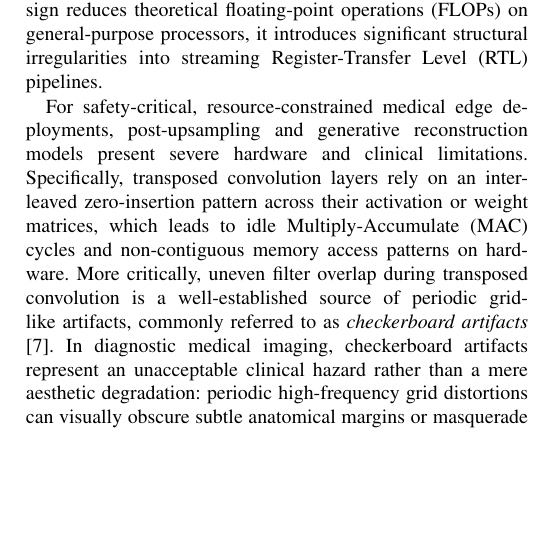
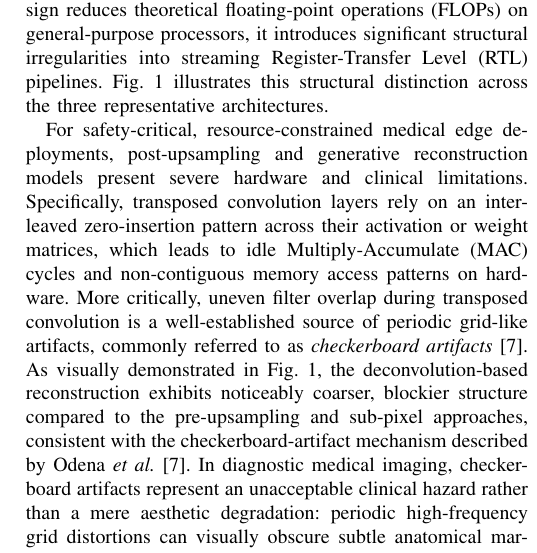
Before and after one commit to datascience180806/medical_images_resolution, a LaTeX paper (Medical_SR_hardware_paper/GTSD2026-193-IEEE/Section2_Related_work.tex): part of one column of page 1 of 3, cut so that both start at the same text, the shorter picture padded with empty space. Compiled offline with pdfLaTeX; a missing font is replaced by an installed copy or a similar font; a LaTeX package or settings file that is missing is left out.

Commit message:
docs(paper): insert upsample_methods_2x figure and in-text references into Section 2-A

```diff
--- a/Medical_SR_hardware_paper/GTSD2026-193-IEEE/Section2_Related_work.tex
+++ b/Medical_SR_hardware_paper/GTSD2026-193-IEEE/Section2_Related_work.tex
@@ -19,6 +19,5 @@
 
 Over the past decade, deep learning architectures for Single Image Super-Resolution (SISR) have undergone substantial evolution, which can be categorized primarily by the spatial positioning of their upsampling operations: \textit{pre-upsampling} and \textit{post-upsampling} frameworks \cite{yang2019deep, liu2025comprehensive}.
 
-In early pre-upsampling architectures, exemplified by SRCNN \cite{dong2014learning} and VDSR \cite{kim2016accurate}, the Low-Resolution (LR) input image is first interpolated to the target High-Resolution (HR) spatial grid using traditional bicubic interpolation before entering the neural network. Consequently, the convolutional layers operate solely as a non-linear mapping engine dedicated to reconstructing lost high-frequency spatial components. Because all hidden layers maintain a uniform spatial resolution throughout the network pipeline, pre-upsampling models establish a highly regular, strictly feed-forward streaming dataflow. From a hardware design perspective, this dimensional uniformity eliminates multi-rate clock domain crossings and complex spatial re-indexing, thereby substantially simplifying streaming on-chip line buffer and pipelined compute architectures. Conversely, post-upsampling frameworks, pioneered by FSRCNN \cite{dong2016accelerating} and ESPCN \cite{shi2016real}, perform feature extraction directly within the compact LR coordinate space and defer spatial magnification to the final stage via transposed convolution (deconvolution) or sub-pixel convolution (PixelShuffle). Although this design reduces theoretical floating-point operations (FLOPs) on general-purpose processors, it introduces significant structural irregularities into streaming Register-Transfer Level (RTL) pipelines.
+In early pre-upsampling architectures, exemplified by SRCNN \cite{dong2014learning} and VDSR \cite{kim2016accurate}, the Low-Resolution (LR) input image is first interpolated to the target High-Resolution (HR) spatial grid using traditional bicubic interpolation before entering the neural network. Consequently, the convolutional layers operate solely as a non-linear mapping engine dedicated to reconstructing lost high-frequency spatial components. Because all hidden layers maintain a uniform spatial resolution throughout the network pipeline, pre-upsampling models establish a highly regular, strictly feed-forward streaming dataflow. From a hardware design perspective, this dimensional uniformity eliminates multi-rate clock domain crossings and complex spatial re-indexing, thereby substantially simplifying streaming on-chip line buffer and pipelined compute architectures. Conversely, post-upsampling frameworks, pioneered by FSRCNN \cite{dong2016accelerating} and ESPCN \cite{shi2016real}, perform feature extraction directly within the compact LR coordinate space and defer spatial magnification to the final stage via transposed convolution (deconvolution) or sub-pixel convolution (PixelShuffle). Although this design reduces theoretical floating-point operations (FLOPs) on general-purpose processors, it introduces significant structural irregularities into streaming Register-Transfer Level (RTL) pipelines. Fig.~\ref{fig:sr_paradigms} illustrates this structural distinction across the three representative architectures.
 
-For safety-critical, resource-constrained medical edge deployments, post-upsampling and generative reconstruction models present severe hardware and clinical limitations. Specifically, transposed convolution layers rely on an interleaved zero-insertion pattern across their activation or weight matrices, which leads to idle Multiply-Accumulate (MAC) cycles and non-contiguous memory access patterns on hardware. More critically, uneven filter overlap during transposed convolution is a well-established source of periodic grid-like artifacts, commonly referred to as \textit{checkerboard artifacts} \cite{odena2016deconvolution}. In diagnostic medical imaging, checkerboard artifacts represent an unacceptable clinical hazard rather than a mere aesthetic degradation: periodic high-frequency grid distortions can visually obscure subtle anatomical margins or masquerade as pathological micro-lesions, fine tissue infiltrates, or calcifications.
@@ -25,3 +28,7 @@ For safety-critical, resource-constrained medical edge deployments, post-upsampl
+\label{fig:sr_paradigms}
+\end{figure}
+
+For safety-critical, resource-constrained medical edge deployments, post-upsampling and generative reconstruction models present severe hardware and clinical limitations. Specifically, transposed convolution layers rely on an interleaved zero-insertion pattern across their activation or weight matrices, which leads to idle Multiply-Accumulate (MAC) cycles and non-contiguous memory access patterns on hardware. More critically, uneven filter overlap during transposed convolution is a well-established source of periodic grid-like artifacts, commonly referred to as \textit{checkerboard artifacts} \cite{odena2016deconvolution}. As visually demonstrated in Fig.~\ref{fig:sr_paradigms}, the deconvolution-based reconstruction exhibits noticeably coarser, blockier structure compared to the pre-upsampling and sub-pixel approaches, consistent with the checkerboard-artifact mechanism described by Odena \textit{et al.} \cite{odena2016deconvolution}. In diagnostic medical imaging, checkerboard artifacts represent an unacceptable clinical hazard rather than a mere aesthetic degradation: periodic high-frequency grid distortions can visually obscure subtle anatomical margins or masquerade as pathological micro-lesions, fine tissue infiltrates, or calcifications.
 
 While sub-pixel convolution (PixelShuffle) eliminates deconvolutional checkerboard artifacts and reduces theoretical arithmetic operations by operating on the low-resolution grid, it introduces substantial control and memory overhead into streaming Register-Transfer Level (RTL) pipelines. Specifically, PixelShuffle mandates complex multi-phase channel demultiplexing, multi-bank memory shuffling, and asynchronous multi-rate clock domain crossings between the Low-Resolution feature extraction core and the High-Resolution output interface. For deep, compute-heavy networks comprising dozens of cascading layers (such as RCAN or EDSR), the $r^2$ arithmetic reduction easily justifies this architectural overhead. Conversely, for an ultra-compact three-layer mapping network like SRCNN ($\approx 69\text{k}$ parameters), the absolute computational volume is already negligible ($<0.09$~GMACs per patch). In this lightweight regime, the hardware area, routing congestion, and latency penalty of spatial re-ordering logic far outweigh any arithmetic power savings. By combining a single-rate streaming bicubic pre-interpolator with dimensionally uniform convolution stages, our pre-upsampling pipeline guarantees 100\% Multiply-Accumulate (MAC) efficiency (one output pixel per clock cycle) with strictly feed-forward line buffering and zero pipeline stall overhead.
 
```
Also changed, not shown: Medical_SR_hardware_paper/GTSD2026-193-IEEE/Section2_Related_work.tex (4 more changed lines).
